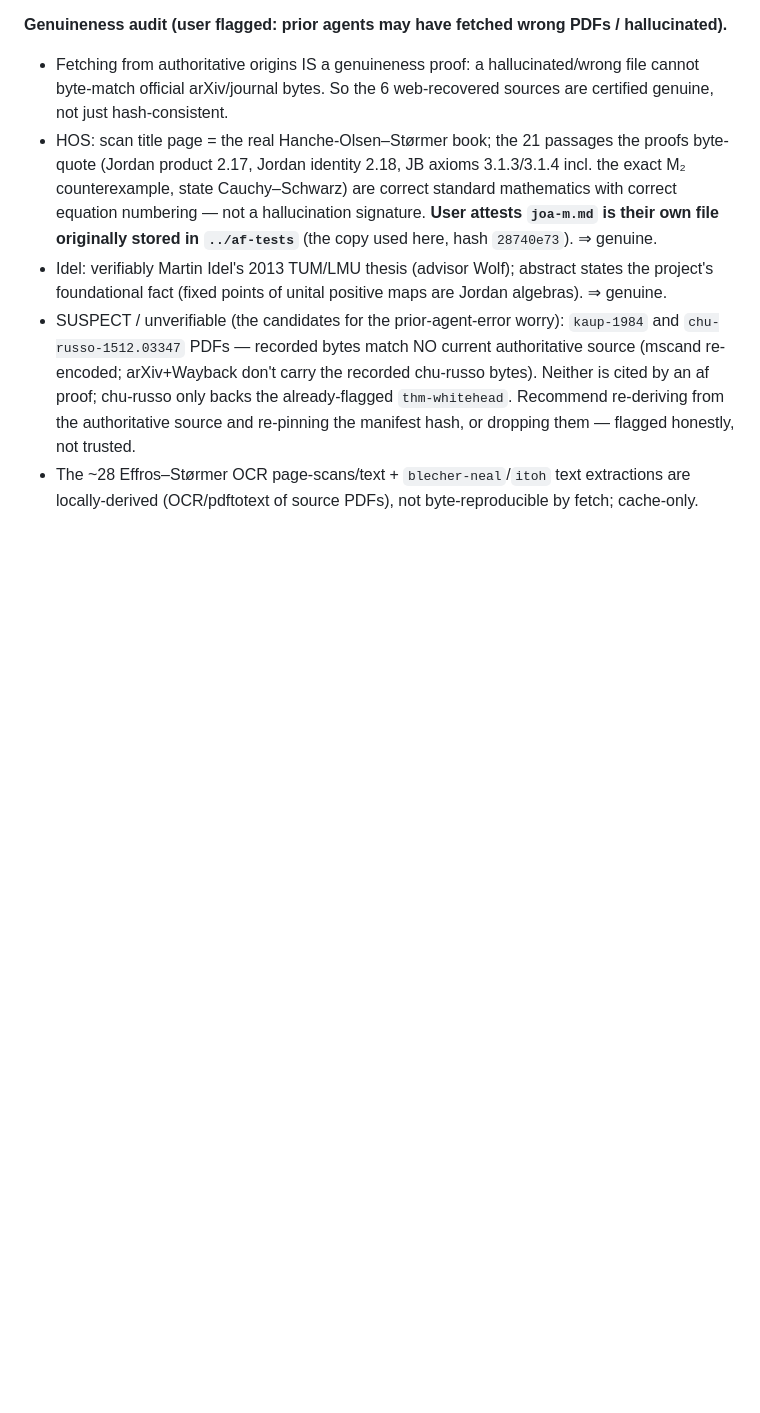
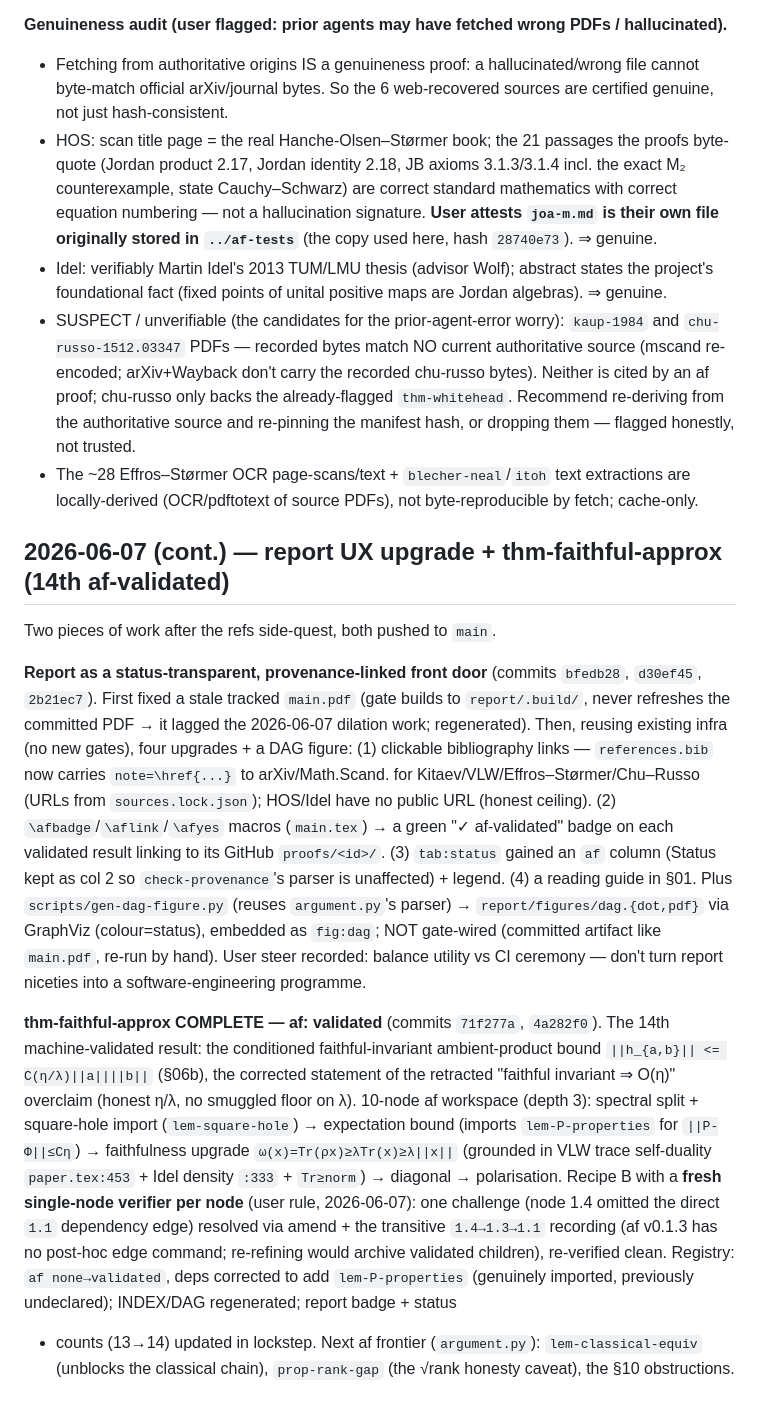
Before and after one commit to tobiasosborne/almost-idempotent-positive-maps, a Markdown page: docs/worklog.md, the part around the change. GitHub-like rendering; blank space fills up the shorter version.

Commit message:
docs: HANDOFF 13->14 validated + worklog (thm-faithful-approx, report UX)
Lockstep doc update for 71f277a/4a282f0/d30ef45: HANDOFF headline count 13->14
af-validated with thm-faithful-approx added; worklog entry for the report UX
upgrade (badges, clickable provenance, DAG figure) and the thm-faithful-approx
formalisation (10 nodes, fresh single-node verifier per node). Docs only (M I).

Co-Authored-By: Claude Opus 4.8 (1M context) <noreply@anthropic.com>

```diff
--- a/docs/worklog.md
+++ b/docs/worklog.md
@@ -325,3 +325,34 @@ the reconstruction recipe travels with the repo. `refs/` payloads stay gitignore
   re-pinning the manifest hash, or dropping them — flagged honestly, not trusted.
 - The ~28 Effros–Størmer OCR page-scans/text + `blecher-neal`/`itoh` text extractions are locally-derived
   (OCR/pdftotext of source PDFs), not byte-reproducible by fetch; cache-only.
+
+## 2026-06-07 (cont.) — report UX upgrade + thm-faithful-approx (14th af-validated)
+
+Two pieces of work after the refs side-quest, both pushed to `main`.
+
+**Report as a status-transparent, provenance-linked front door** (commits `bfedb28`, `d30ef45`,
+`2b21ec7`). First fixed a stale tracked `main.pdf` (gate builds to `report/.build/`, never refreshes the
+committed PDF → it lagged the 2026-06-07 dilation work; regenerated). Then, reusing existing infra (no new
+gates), four upgrades + a DAG figure: (1) clickable bibliography links — `references.bib` now carries
+`note=\href{...}` to arXiv/Math.Scand. for Kitaev/VLW/Effros–Størmer/Chu–Russo (URLs from
+`sources.lock.json`); HOS/Idel have no public URL (honest ceiling). (2) `\afbadge`/`\aflink`/`\afyes` macros
+(`main.tex`) → a green "✓ af-validated" badge on each validated result linking to its GitHub `proofs/<id>/`.
+(3) `tab:status` gained an `af` column (Status kept as col 2 so `check-provenance`'s parser is unaffected) +
+legend. (4) a reading guide in §01. Plus `scripts/gen-dag-figure.py` (reuses `argument.py`'s parser) →
+`report/figures/dag.{dot,pdf}` via GraphViz (colour=status), embedded as `fig:dag`; NOT gate-wired (committed
+artifact like `main.pdf`, re-run by hand). User steer recorded: balance utility vs CI ceremony — don't turn
+report niceties into a software-engineering programme.
+
+**thm-faithful-approx COMPLETE — af: validated** (commits `71f277a`, `4a282f0`). The 14th machine-validated
+result: the conditioned faithful-invariant ambient-product bound `||h_{a,b}|| <= C(η/λ)||a||||b||` (§06b),
+the corrected statement of the retracted "faithful invariant ⇒ O(η)" overclaim (honest η/λ, no smuggled
+floor on λ). 10-node af workspace (depth 3): spectral split + square-hole import (`lem-square-hole`) →
+expectation bound (imports `lem-P-properties` for `||P-Φ||≤Cη`) → faithfulness upgrade
+`ω(x)=Tr(ρx)≥λTr(x)≥λ||x||` (grounded in VLW trace self-duality `paper.tex:453` + Idel density `:333` +
+`Tr≥norm`) → diagonal → polarisation. Recipe B with a **fresh single-node verifier per node** (user rule,
+2026-06-07): one challenge (node 1.4 omitted the direct `1.1` dependency edge) resolved via amend + the
+transitive `1.4→1.3→1.1` recording (af v0.1.3 has no post-hoc edge command; re-refining would archive
+validated children), re-verified clean. Registry: `af none→validated`, deps corrected to add
+`lem-P-properties` (genuinely imported, previously undeclared); INDEX/DAG regenerated; report badge + status
++ counts (13→14) updated in lockstep. Next af frontier (`argument.py`): `lem-classical-equiv` (unblocks the
+classical chain), `prop-rank-gap` (the √rank honesty caveat), the §10 obstructions.
```
Also changed, not shown: HANDOFF.md (+4 -1 lines).
